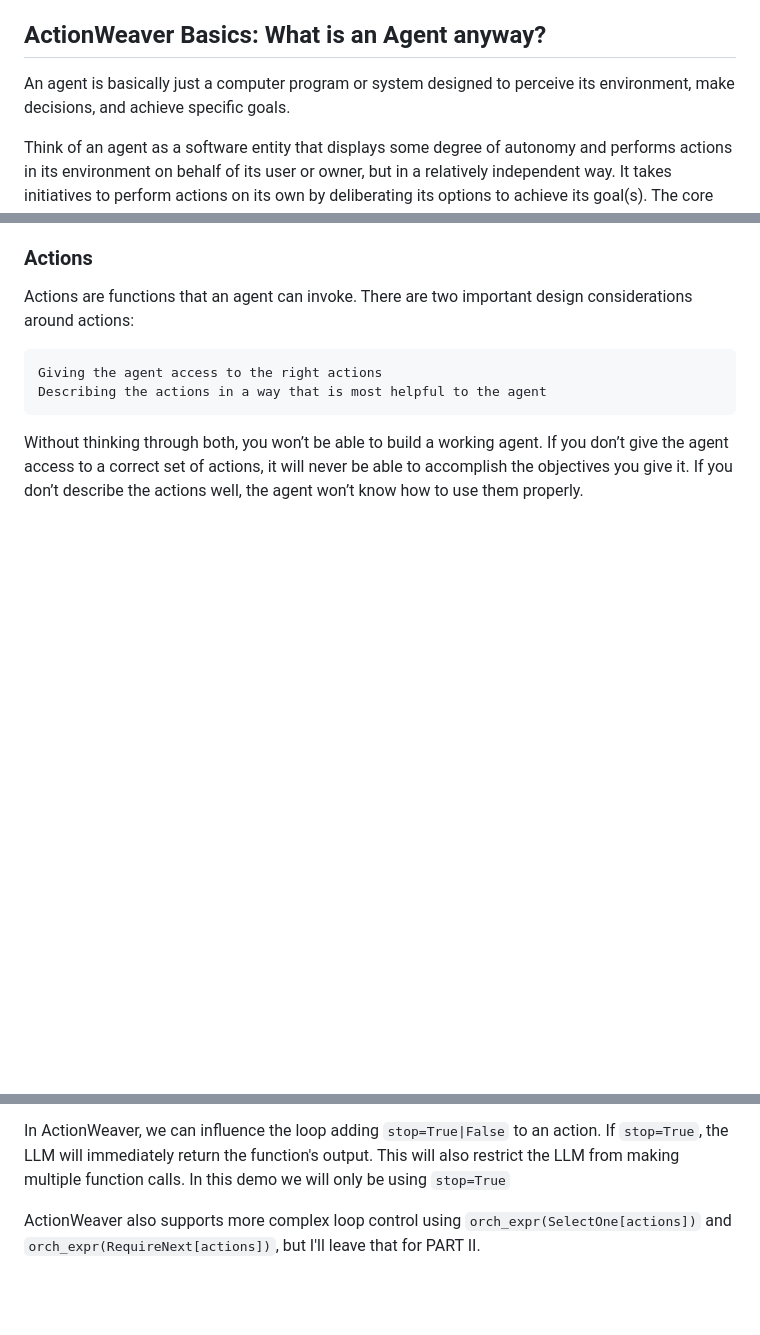
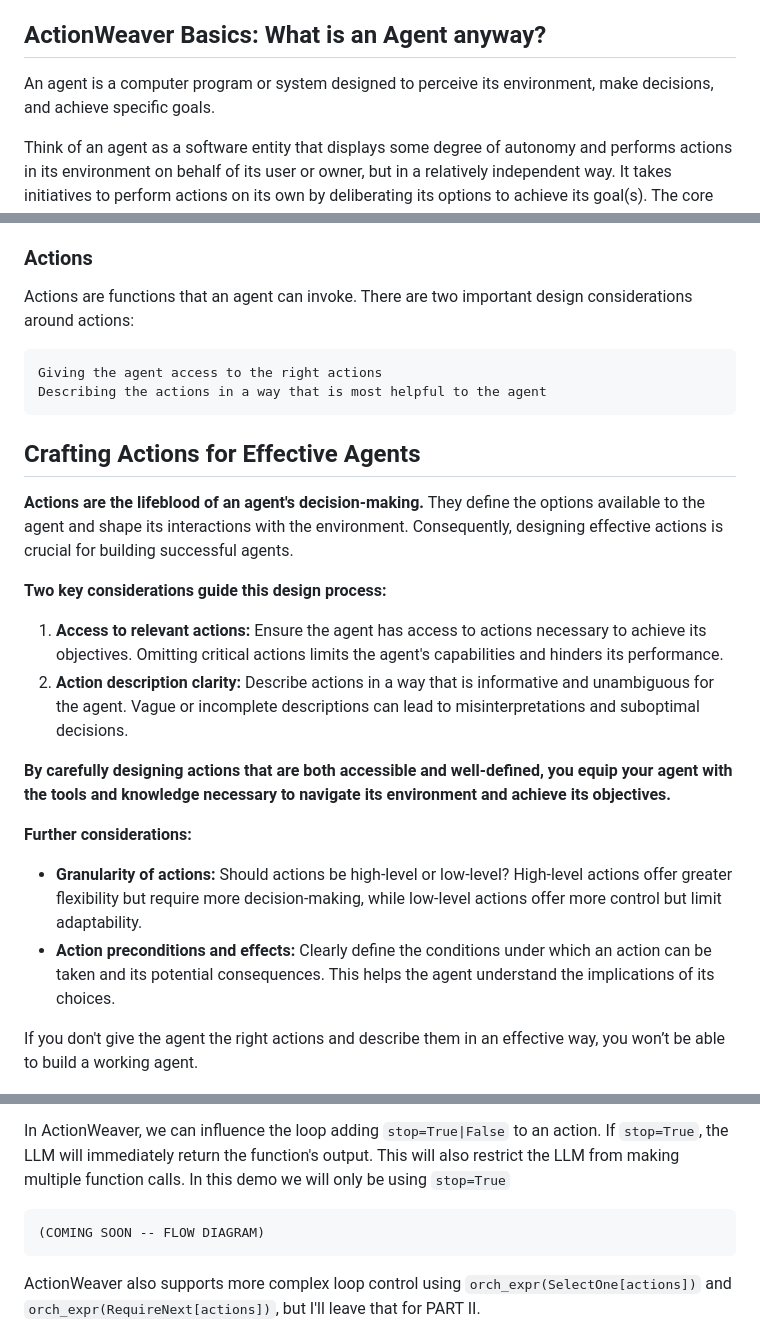
Before and after one commit to ranfysvalle02/Interactive-RAG, a Markdown page: blog.md, 3 parts joined by grey strips. Drawn GitHub-style; blank space fills up the shorter version.

````diff
--- a/blog.md
+++ b/blog.md
@@ -381,7 +381,7 @@ Here are some key benefits that influenced our decision to choose ActionWeaver:
 
 ## ActionWeaver Basics: What is an Agent anyway?
 
-An agent is basically just a computer program or system designed to perceive its environment, make decisions, and achieve specific goals.
+An agent is a computer program or system designed to perceive its environment, make decisions, and achieve specific goals.
 
 Think of an agent as a software entity that displays some degree of autonomy and performs actions in its environment on behalf of its user or owner, but in a relatively independent way. It takes initiatives to perform actions on its own by deliberating its options to achieve its goal(s). The core idea of agents is to use a language model to choose a sequence of actions to take. In contrast to chains, where a sequence of actions is hardcoded in code, agents use a language model as a reasoning engine to determine which actions to take and in which order.
 
@@ -392,7 +392,24 @@ Actions are functions that an agent can invoke. There are two important design c
     Giving the agent access to the right actions
     Describing the actions in a way that is most helpful to the agent
 
-Without thinking through both, you won’t be able to build a working agent. If you don’t give the agent access to a correct set of actions, it will never be able to accomplish the objectives you give it. If you don’t describe the actions well, the agent won’t know how to use them properly.
+## Crafting Actions for Effective Agents
+
+**Actions are the lifeblood of an agent's decision-making.** They define the options available to the agent and shape its interactions with the environment. Consequently, designing effective actions is crucial for building successful agents.
+
+**Two key considerations guide this design process:**
+
+1. **Access to relevant actions:** Ensure the agent has access to actions necessary to achieve its objectives. Omitting critical actions limits the agent's capabilities and hinders its performance.
+2. **Action description clarity:** Describe actions in a way that is informative and unambiguous for the agent. Vague or incomplete descriptions can lead to misinterpretations and suboptimal decisions.
+
+**By carefully designing actions that are both accessible and well-defined, you equip your agent with the tools and knowledge necessary to navigate its environment and achieve its objectives.**
+
+**Further considerations:**
+
+* **Granularity of actions:** Should actions be high-level or low-level? High-level actions offer greater flexibility but require more decision-making, while low-level actions offer more control but limit adaptability.
+* **Action preconditions and effects:** Clearly define the conditions under which an action can be taken and its potential consequences. This helps the agent understand the implications of its choices.
+
+
+If you don't give the agent the right actions and describe them in an effective way, you won’t be able to build a working agent.
 
 ![](./images/llm_agent.png)
 
@@ -401,6 +418,10 @@ An LLM is then called, resulting in either a response to the user OR action(s) t
 In ActionWeaver, we can influence the loop adding `stop=True|False` to an action.
 If `stop=True`, the LLM will immediately return the function's output. This will also restrict the LLM from making multiple function calls.
 In this demo we will only be using `stop=True`
+
+```
+(COMING SOON -- FLOW DIAGRAM)
+```
 
 ActionWeaver also supports more complex loop control using `orch_expr(SelectOne[actions])` and `orch_expr(RequireNext[actions])`, but I'll leave that for PART II.
 
````
